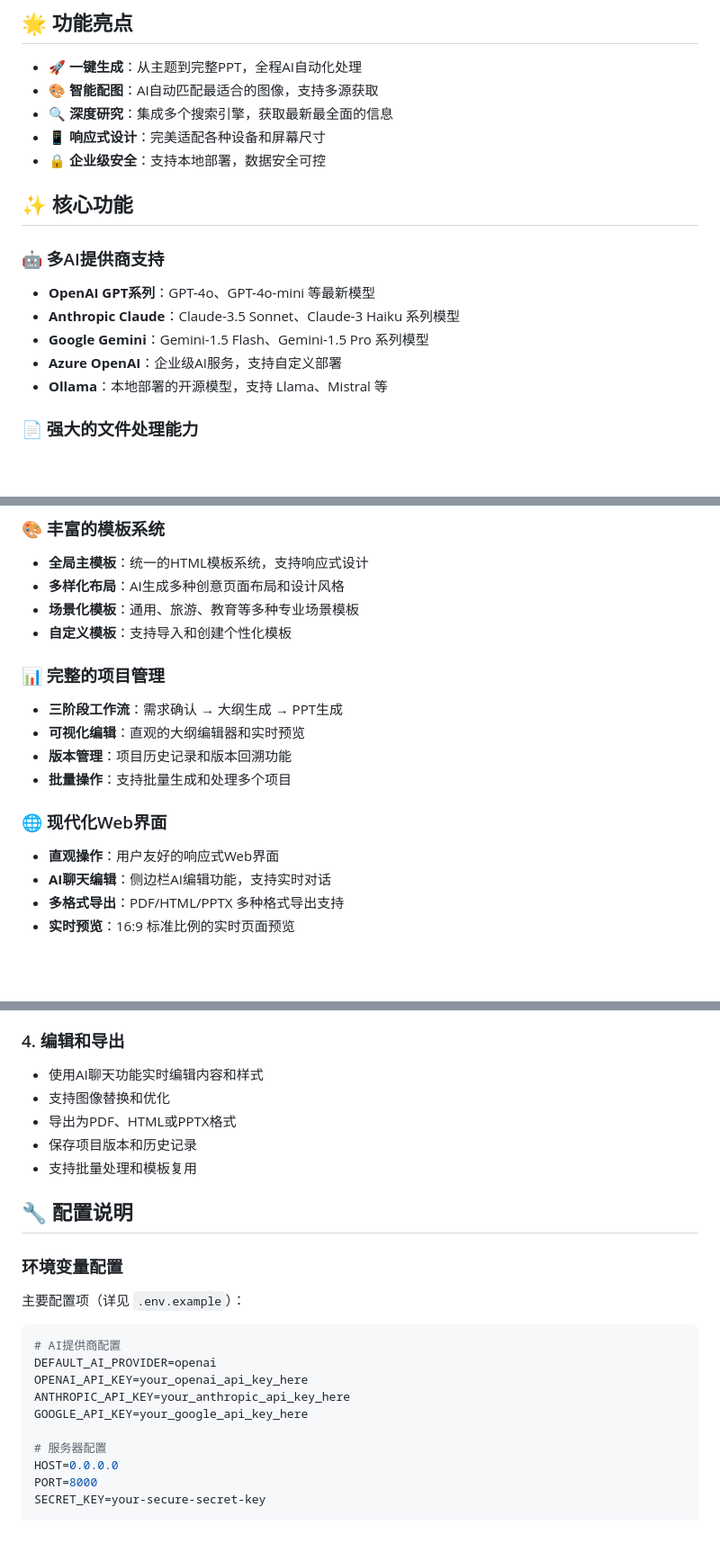
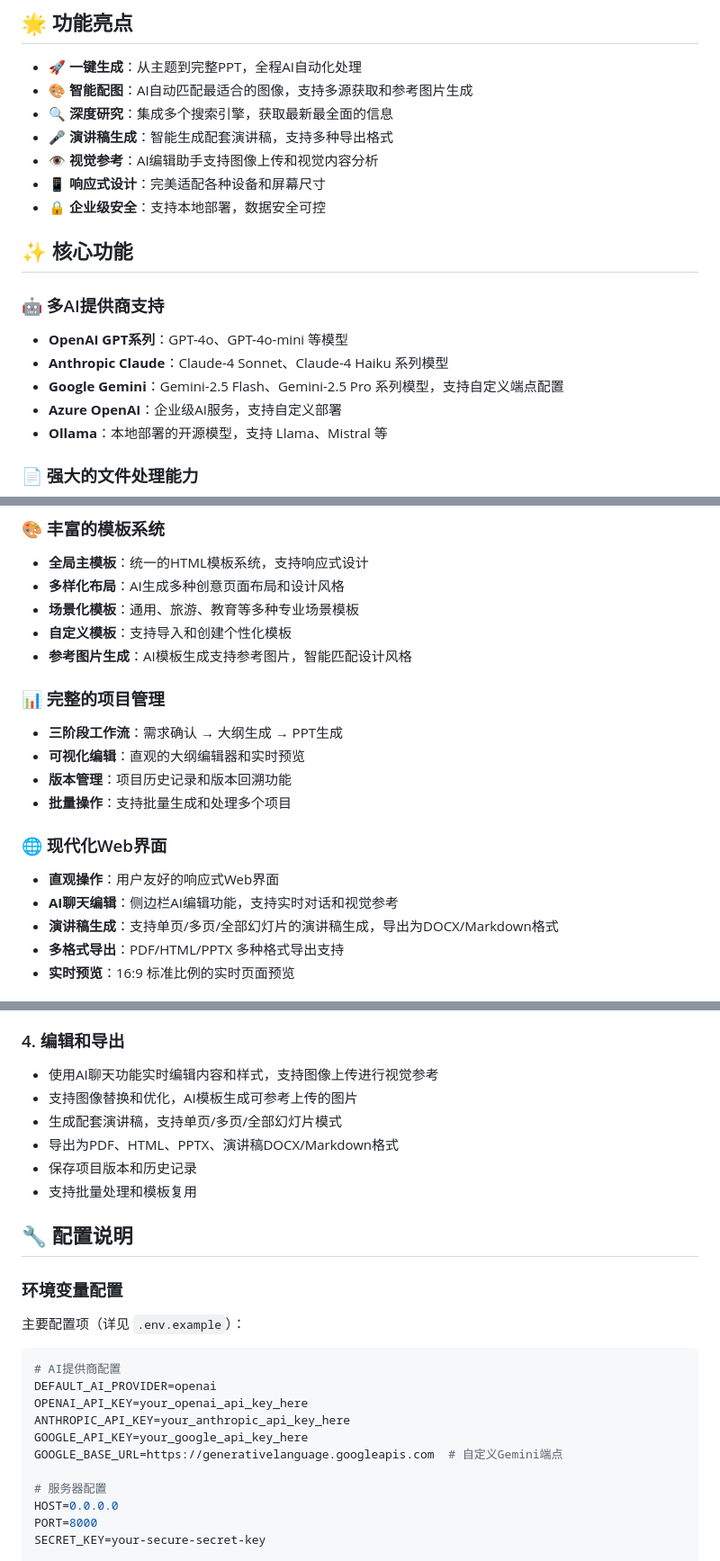
Before and after one commit to xiaomaimainp/LandPPT, a Markdown page: README.md, 3 parts joined by grey strips. Shown at 90% size. Rendered like a GitHub page; blank space fills up the shorter version.

```diff
--- a/README.md
+++ b/README.md
@@ -48,17 +50,19 @@ LandPPT 是一个基于大语言模型（LLM）的智能演示文稿生成平台
 ## 🌟 功能亮点
 
 - **🚀 一键生成**：从主题到完整PPT，全程AI自动化处理
-- **🎨 智能配图**：AI自动匹配最适合的图像，支持多源获取
+- **🎨 智能配图**：AI自动匹配最适合的图像，支持多源获取和参考图片生成
 - **🔍 深度研究**：集成多个搜索引擎，获取最新最全面的信息
+- **🎤 演讲稿生成**：智能生成配套演讲稿，支持多种导出格式
+- **👁️ 视觉参考**：AI编辑助手支持图像上传和视觉内容分析
 - **📱 响应式设计**：完美适配各种设备和屏幕尺寸
 - **🔒 企业级安全**：支持本地部署，数据安全可控
 
 ## ✨ 核心功能
 
 ### 🤖 多AI提供商支持
-- **OpenAI GPT系列**：GPT-4o、GPT-4o-mini 等最新模型
-- **Anthropic Claude**：Claude-3.5 Sonnet、Claude-3 Haiku 系列模型
-- **Google Gemini**：Gemini-1.5 Flash、Gemini-1.5 Pro 系列模型
+- **OpenAI GPT系列**：GPT-4o、GPT-4o-mini 等模型
+- **Anthropic Claude**：Claude-4 Sonnet、Claude-4 Haiku 系列模型
+- **Google Gemini**：Gemini-2.5 Flash、Gemini-2.5 Pro 系列模型，支持自定义端点配置
 - **Azure OpenAI**：企业级AI服务，支持自定义部署
 - **Ollama**：本地部署的开源模型，支持 Llama、Mistral 等
 
@@ -86,6 +90,7 @@ LandPPT 是一个基于大语言模型（LLM）的智能演示文稿生成平台
 - **多样化布局**：AI生成多种创意页面布局和设计风格
 - **场景化模板**：通用、旅游、教育等多种专业场景模板
 - **自定义模板**：支持导入和创建个性化模板
+- **参考图片生成**：AI模板生成支持参考图片，智能匹配设计风格
 
 ### 📊 完整的项目管理
 - **三阶段工作流**：需求确认 → 大纲生成 → PPT生成
@@ -95,7 +100,8 @@ LandPPT 是一个基于大语言模型（LLM）的智能演示文稿生成平台
 
 ### 🌐 现代化Web界面
 - **直观操作**：用户友好的响应式Web界面
-- **AI聊天编辑**：侧边栏AI编辑功能，支持实时对话
+- **AI聊天编辑**：侧边栏AI编辑功能，支持实时对话和视觉参考
+- **演讲稿生成**：支持单页/多页/全部幻灯片的演讲稿生成，导出为DOCX/Markdown格式
 - **多格式导出**：PDF/HTML/PPTX 多种格式导出支持
 - **实时预览**：16:9 标准比例的实时页面预览
 
@@ -211,9 +217,10 @@ docker logs -f landppt
 5. **PPT生成**：基于大纲生成完整的HTML演示文稿
 
 ### 4. 编辑和导出
-- 使用AI聊天功能实时编辑内容和样式
-- 支持图像替换和优化
-- 导出为PDF、HTML或PPTX格式
+- 使用AI聊天功能实时编辑内容和样式，支持图像上传进行视觉参考
+- 支持图像替换和优化，AI模板生成可参考上传的图片
+- 生成配套演讲稿，支持单页/多页/全部幻灯片模式
+- 导出为PDF、HTML、PPTX、演讲稿DOCX/Markdown格式
 - 保存项目版本和历史记录
 - 支持批量处理和模板复用
 
@@ -229,6 +236,7 @@ DEFAULT_AI_PROVIDER=openai
 OPENAI_API_KEY=your_openai_api_key_here
 ANTHROPIC_API_KEY=your_anthropic_api_key_here
 GOOGLE_API_KEY=your_google_api_key_here
+GOOGLE_BASE_URL=https://generativelanguage.googleapis.com  # 自定义Gemini端点
 
 # 服务器配置
 HOST=0.0.0.0
```
Also changed, not shown: other parts of README.md (+2 -0 lines), README_EN.md (+14 -7 lines).
